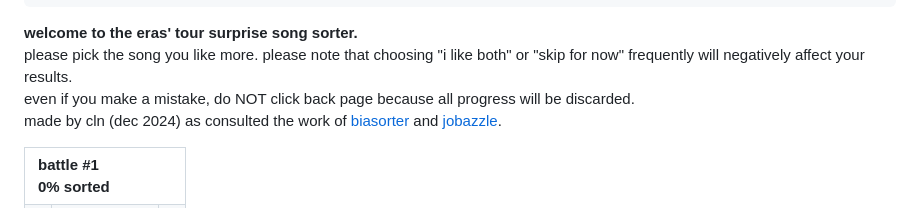
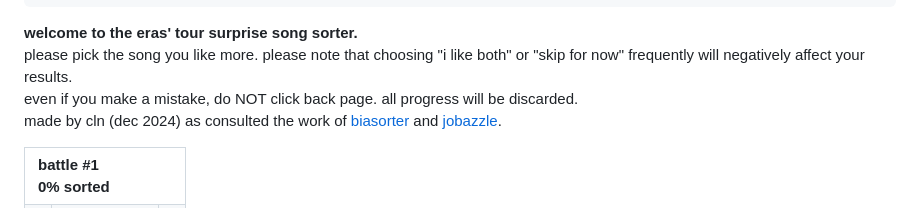
Before and after one commit to lynguyen9902/taylorswift-surprise-song-sorter, a Markdown page: README.md, the part around the change. Rendered like a GitHub page.

```diff
--- a/README.md
+++ b/README.md
@@ -280,7 +280,7 @@
     <p class="instructions">
         <b>welcome to the eras' tour surprise song sorter.</b><br />
         please pick the song you like more. please note that choosing "i like both" or "skip for now" frequently will negatively affect your results. <br />
-        even if you make a mistake, do NOT click back page because all progress will be discarded.<br />
+        even if you make a mistake, do NOT click back page. all progress will be discarded.<br />
         made by cln (dec 2024) as consulted the work of <a href="https://biasorter.tumblr.com/">biasorter</a> and <a href="https://jobazzle.tumblr.com/">jobazzle</a>.<br />
     </p>
     <table id="mainTable" align="center">
```
